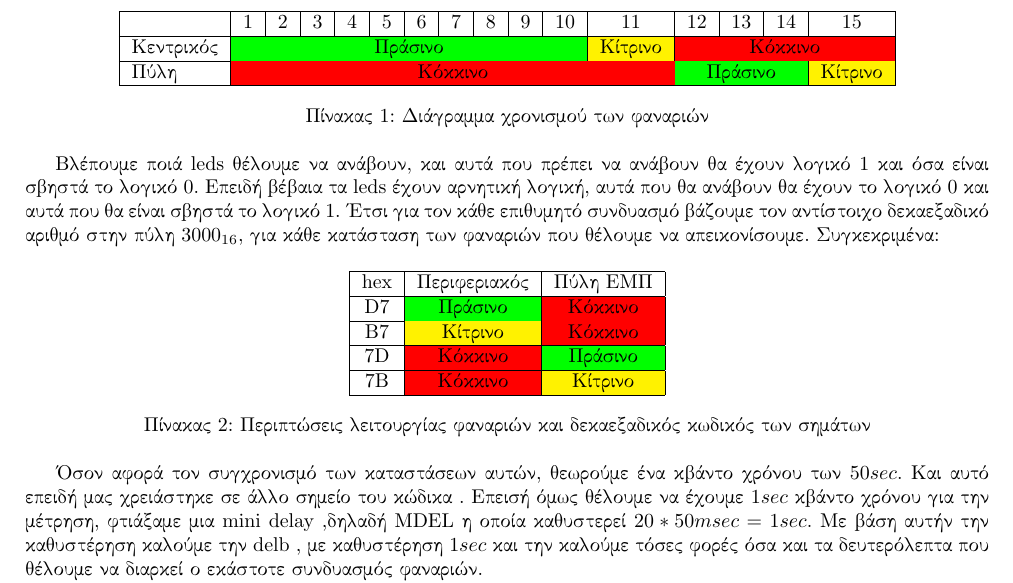
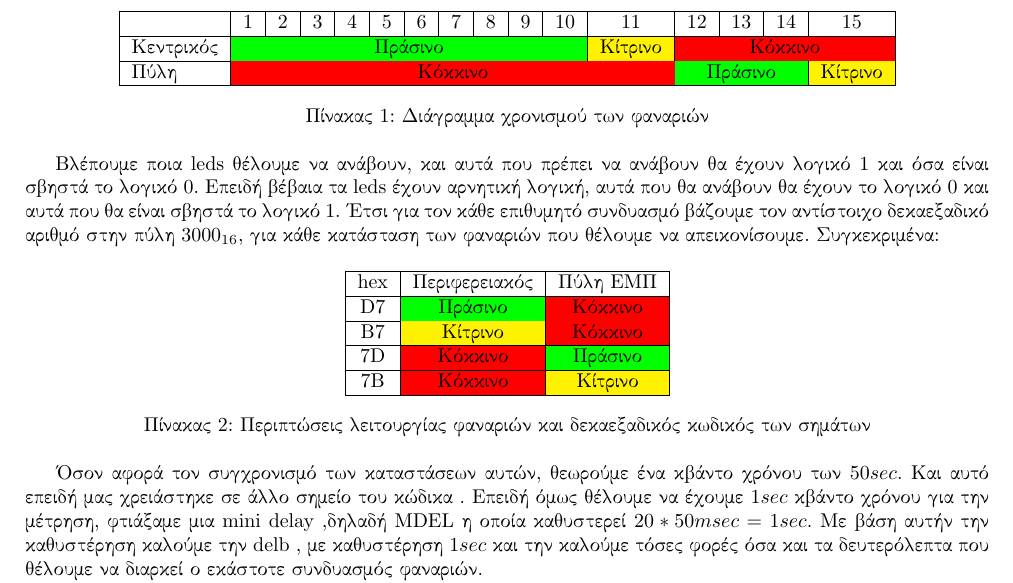
Before and after one commit to mastergreg/MicroPC, a LaTeX document (Ask/Geniko_Thema/Tex/mlabc07ex3.tex): part of page 2 of 2, cut so that both start at the same text. Compiled offline with XeLaTeX.

Commit message:
spellcheck complete

```diff
--- a/Ask/Geniko_Thema/Tex/mlabc07ex3.tex
+++ b/Ask/Geniko_Thema/Tex/mlabc07ex3.tex
@@ -58,7 +58,7 @@ leds, σχηματίζουμε τις εξής καταστάσεις που ζ
 \centering
 	\begin{tabular}{|c|c|c|}
 	\hline
-	hex&Περιφεριακός & Πύλη ΕΜΠ\\
+	hex&Περιφερειακός & Πύλη ΕΜΠ\\
 	\hline
 	D7&\cellcolor{green}Πράσινο&\cellcolor{red}Κόκκινο\\
 	\hline
@@ -74,7 +74,7 @@ leds, σχηματίζουμε τις εξής καταστάσεις που ζ
 \end{table}
 
 Όσον αφορά τον συγχρονισμό των καταστάσεων αυτών, θεωρούμε ένα κβάντο χρόνου
-των $50 sec$. Και αυτό επειδή μας χρειάστηκε σε άλλο σημείο του κώδικα . Επεισή
+των $50 sec$. Και αυτό επειδή μας χρειάστηκε σε άλλο σημείο του κώδικα . Επειδή
 όμως θέλουμε να έχουμε  $1 sec$ κβάντο χρόνου για την μέτρηση, φτιάξαμε μια
 mini delay ,δηλαδή MDEL η οποία καθυστερεί $20* 50msec = 1 sec$. Με βάση αυτήν
 την καθυστέρηση καλούμε την delb , με  καθυστέρηση $1 sec$ και την καλούμε τόσες
```
Also changed, not shown: Ask/Geniko_Thema/Tex/mlabc07ex3.pdf, Ask/Geniko_Thema/Tex/mlabc07ex3.tex (2 more changed lines).
